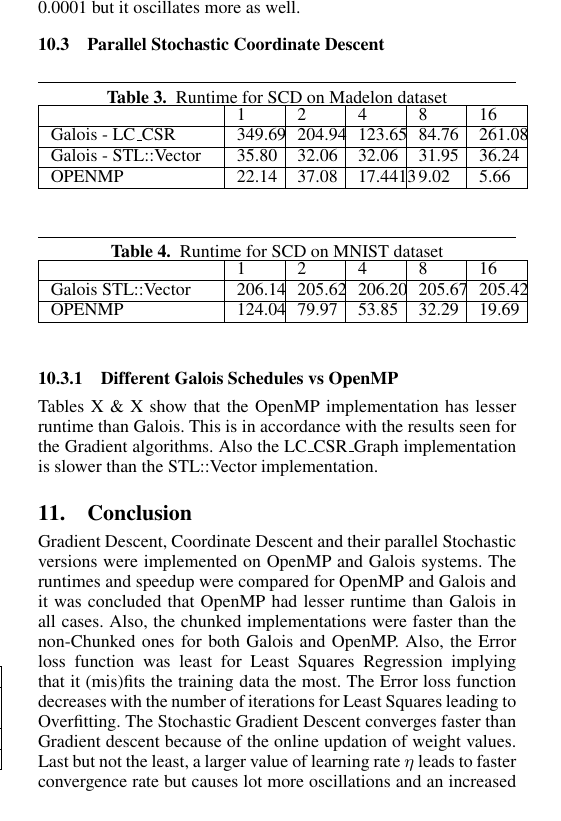
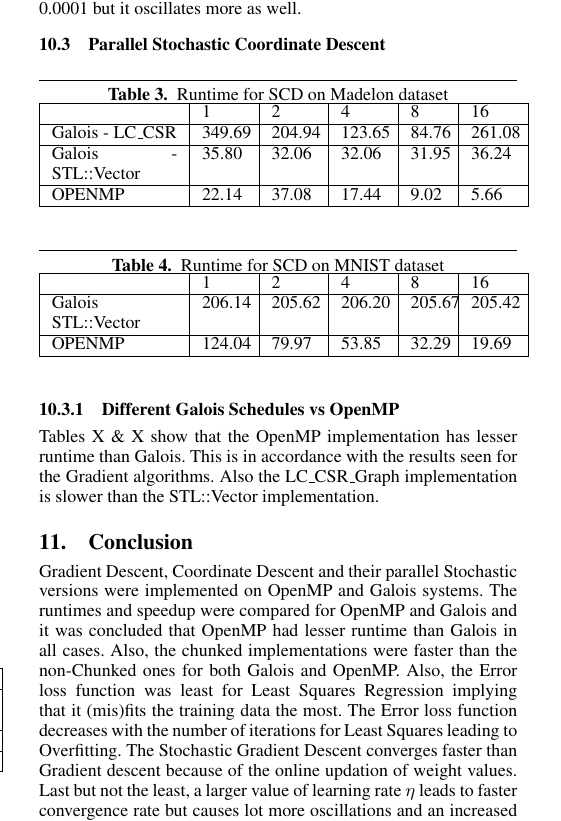
Before and after one commit to goyalankit/regression, a LaTeX paper (report/sigplanconf-template.tex): part of one column of page 6 of 7, cut so that both start at the same text. Compiled offline with pdfLaTeX; a missing font is replaced by an installed copy or a similar font.

Commit message:
adjusting table width

```diff
--- a/report/sigplanconf-template.tex
+++ b/report/sigplanconf-template.tex
@@ -528,19 +528,19 @@ OPENMP & 6.97 & 3.38 & 1.83 & 1.04 & 0.63 \\ \hline
 \subsection{Parallel Stochastic Coordinate Descent}
 \begin{table}[htbp]
 \caption{Runtime for SCD on Madelon dataset}
-\begin{tabular}{|p{9em}|p{2em}|p{2em}|p{2em}|p{2em}|p{2em}|}
+\begin{tabular}{|p{7em}|p{2.5em}|p{2.5em}|p{2.5em}|p{2em}|p{2.5em}|}
 \hline
  & 1 & 2 & 4 & 8 & 16 \\ \hline
 Galois - LC\_CSR & 349.69 & 204.94 & 123.65 & 84.76 & 261.08 \\ \hline
 Galois - STL::Vector  & 35.80 & 32.06 & 32.06 & 31.95 & 36.24 \\ \hline
-OPENMP & 22.14 & 37.08 & 17.4413 & 9.02 & 5.66 \\ \hline
+OPENMP & 22.14 & 37.08 & 17.44 & 9.02 & 5.66 \\ \hline
 \end{tabular}
 \label{Label of the table}
 \end{table}
 
 \begin{table}[htbp]
 \caption{Runtime for SCD on MNIST dataset}
-\begin{tabular}{|p{9em}|p{2em}|p{2em}|p{2em}|p{2em}|p{2em}|}
+\begin{tabular}{|p{7em}|p{2.5em}|p{2.5em}|p{2.5em}|p{2em}|p{2.5em}|}
 \hline
  & 1 & 2 & 4 & 8 & 16 \\ \hline
 Galois STL::Vector & 206.14 & 205.62 & 206.20 & 205.67 & 205.42 \\ \hline
```
